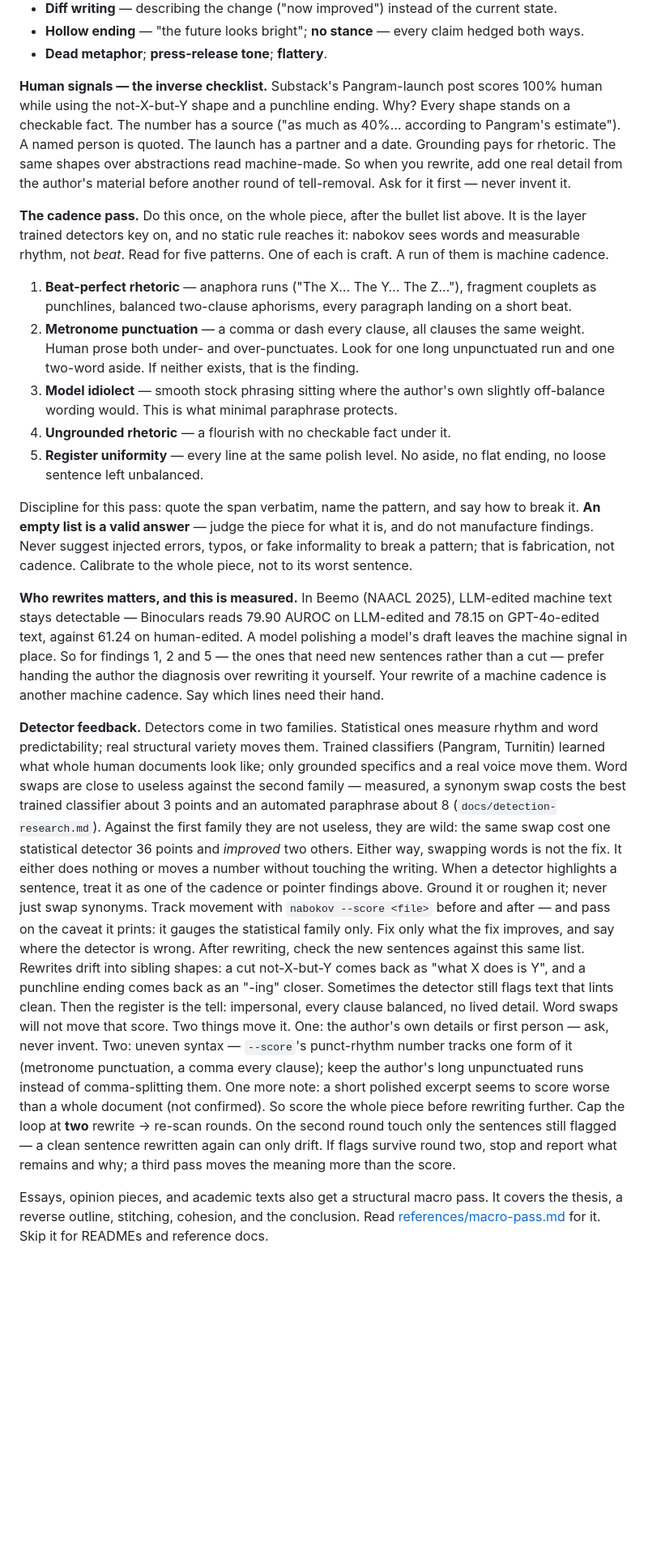
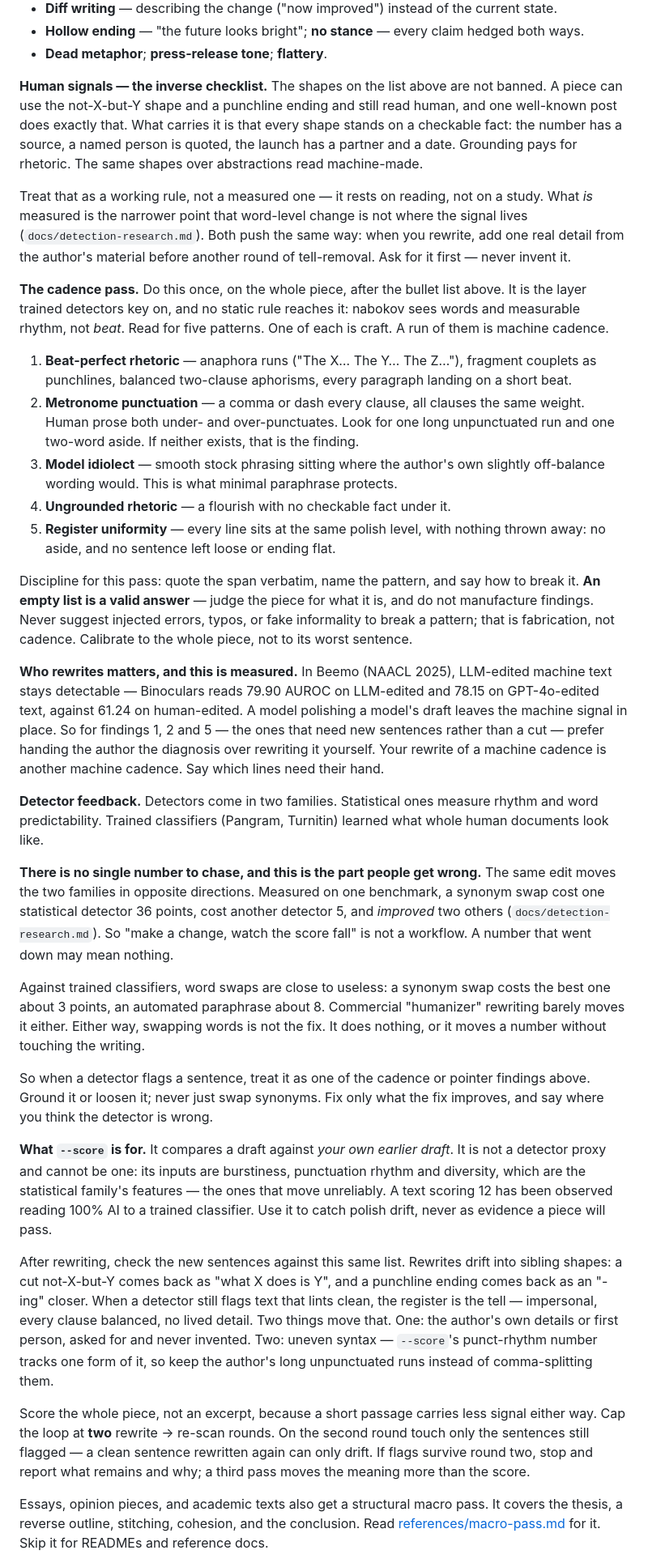
Before and after one commit to viewflow/nabokov, a Markdown page: skills/nabokov-editor/SKILL.md, the part around the change. Shown at 81% size. GitHub-like rendering; blank space fills up the shorter version.

Commit message:
skills: correct the detector advice against the research
Four fixes to nabokov-editor and the copywriter's mirror of the same advice.

1. The "two families" model implied detectors respond coherently, so an agent
   could make a change and watch a number fall. They do not. The same synonym
   swap cost one statistical detector 36 points, cost another 5, and IMPROVED
   two others. There is no single number to chase, and a number that fell may
   mean nothing. Stated up front now, because it invalidates the workflow the
   old paragraph implied.

2. --score was described as detector tracking. It cannot be: its inputs are
   burstiness, punctuation rhythm and diversity — the statistical family's
   features, the ones that move unreliably. The gap experiment already showed a
   text scoring 12 reading 100% AI to a trained classifier. Reframed as a drift
   check against the author's own earlier draft, never evidence a piece passes.

3. The Substack Pangram anecdote was anchoring the whole grounding argument on
   one unreplicated post. The argument stands, so it stays — but labelled as a
   working rule from reading rather than a measured one, with the measured
   claim and docs/detection-research.md alongside it.

4. Resolved the note that had sat marked "not confirmed": whether a short
   excerpt scores worse than a whole document. The NBER audit shows AUROC
   dropping on short passages but never below 0.9979 — short text carries less
   signal either way, which is a weaker and differently-shaped claim than the
   note implied. Rewritten to say just that.

The old paragraph had accumulated four rounds of patches and contradicted
itself, so it was rewritten whole rather than edited again.

Dogfooding caught one thing worth recording: NB501 fired on my own cadence-pass
item 5, "No aside, no flat ending, no loose sentence left unbalanced" — a
beat-perfect triple inside the bullet warning against beat-perfect triples.
Fixed.

Co-Authored-By: Claude Opus 5 (1M context) <noreply@anthropic.com>

```diff
--- a/skills/nabokov-editor/SKILL.md
+++ b/skills/nabokov-editor/SKILL.md
@@ -122,14 +122,18 @@ Read the prose yourself and look for:
   hedged both ways.
 - **Dead metaphor**; **press-release tone**; **flattery**.
 
-**Human signals — the inverse checklist.** Substack's Pangram-launch post
-scores 100% human while using the not-X-but-Y shape and a punchline ending.
-Why? Every shape stands on a checkable fact. The number has a source ("as
-much as 40%… according to Pangram's estimate"). A named person is quoted. The
-launch has a partner and a date. Grounding pays for rhetoric. The same shapes
-over abstractions read machine-made. So when you rewrite, add one real detail
-from the author's material before another round of tell-removal. Ask for it
-first — never invent it.
+**Human signals — the inverse checklist.** The shapes on the list above are not
+banned. A piece can use the not-X-but-Y shape and a punchline ending and still
+read human, and one well-known post does exactly that. What carries it is that
+every shape stands on a checkable fact: the number has a source, a named person
+is quoted, the launch has a partner and a date. Grounding pays for rhetoric. The
+same shapes over abstractions read machine-made.
+
+Treat that as a working rule, not a measured one — it rests on reading, not on a
+study. What *is* measured is the narrower point that word-level change is not
+where the signal lives (`docs/detection-research.md`). Both push the same way: when
+you rewrite, add one real detail from the author's material before another round
+of tell-removal. Ask for it first — never invent it.
 
 **The cadence pass.** Do this once, on the whole piece, after the bullet list
 above. It is the layer trained detectors key on, and no static rule reaches
@@ -147,8 +151,8 @@ patterns. One of each is craft. A run of them is machine cadence.
    slightly off-balance wording would. This is what minimal paraphrase
    protects.
 4. **Ungrounded rhetoric** — a flourish with no checkable fact under it.
-5. **Register uniformity** — every line at the same polish level. No aside,
-   no flat ending, no loose sentence left unbalanced.
+5. **Register uniformity** — every line sits at the same polish level, with
+   nothing thrown away: no aside, and no sentence left loose or ending flat.
 
 Discipline for this pass: quote the span verbatim, name the pattern, and say
 how to break it. **An empty list is a valid answer** — judge the piece for
@@ -166,33 +170,45 @@ rewrite of a machine cadence is another machine cadence. Say which lines
 need their hand.
 
 **Detector feedback.** Detectors come in two families. Statistical ones
-measure rhythm and word predictability; real structural variety moves them.
-Trained classifiers (Pangram, Turnitin) learned what whole human documents
-look like; only grounded specifics and a real voice move them. Word swaps
-are close to useless against the second family — measured, a synonym swap
-costs the best trained classifier about 3 points and an automated paraphrase
-about 8 (`docs/detection-research.md`). Against the first family they are not
-useless, they are wild: the same swap cost one statistical detector 36 points
-and *improved* two others. Either way, swapping words is not the fix. It
-either does nothing or moves a number without touching the writing. When a detector highlights a sentence, treat it as one of the
-cadence or pointer findings above. Ground it or roughen it; never just swap
-synonyms. Track movement with `nabokov --score <file>` before and after —
-and pass on the caveat it prints: it gauges the statistical family only. Fix only what the fix improves, and say where the detector is
-wrong. After rewriting, check the new sentences against this same list.
-Rewrites drift into sibling shapes: a cut not-X-but-Y comes back as "what X
-does is Y", and a punchline ending comes back as an "-ing" closer. Sometimes
-the detector still flags text that lints clean. Then the register is the
-tell: impersonal, every clause balanced, no lived detail. Word swaps will not
-move that score. Two things move it. One: the author's own details or first
-person — ask, never invent. Two: uneven syntax — `--score`'s punct-rhythm
-number tracks one form of it (metronome punctuation, a comma every clause);
-keep the author's long unpunctuated runs instead of comma-splitting them. One more note: a short
-polished excerpt seems to score worse than a whole document (not confirmed).
-So score the whole piece before rewriting further. Cap the loop at **two**
-rewrite → re-scan rounds. On the second round touch only the sentences still
-flagged — a clean sentence rewritten again can only drift. If flags survive
-round two, stop and report what remains and why; a third pass moves the
-meaning more than the score.
+measure rhythm and word predictability. Trained classifiers (Pangram, Turnitin)
+learned what whole human documents look like.
+
+**There is no single number to chase, and this is the part people get wrong.**
+The same edit moves the two families in opposite directions. Measured on one
+benchmark, a synonym swap cost one statistical detector 36 points, cost another
+detector 5, and *improved* two others (`docs/detection-research.md`). So "make a
+change, watch the score fall" is not a workflow. A number that went down may mean
+nothing.
+
+Against trained classifiers, word swaps are close to useless: a synonym swap
+costs the best one about 3 points, an automated paraphrase about 8. Commercial
+"humanizer" rewriting barely moves it either. Either way, swapping words is not
+the fix. It does nothing, or it moves a number without touching the writing.
+
+So when a detector flags a sentence, treat it as one of the cadence or pointer
+findings above. Ground it or loosen it; never just swap synonyms. Fix only what
+the fix improves, and say where you think the detector is wrong.
+
+**What `--score` is for.** It compares a draft against *your own earlier draft*.
+It is not a detector proxy and cannot be one: its inputs are burstiness, punctuation
+rhythm and diversity, which are the statistical family's features — the ones that
+move unreliably. A text scoring 12 has been observed reading 100% AI to a trained
+classifier. Use it to catch polish drift, never as evidence a piece will pass.
+
+After rewriting, check the new sentences against this same list. Rewrites drift
+into sibling shapes: a cut not-X-but-Y comes back as "what X does is Y", and a
+punchline ending comes back as an "-ing" closer. When a detector still flags text
+that lints clean, the register is the tell — impersonal, every clause balanced, no
+lived detail. Two things move that. One: the author's own details or first person,
+asked for and never invented. Two: uneven syntax — `--score`'s punct-rhythm number
+tracks one form of it, so keep the author's long unpunctuated runs instead of
+comma-splitting them.
+
+Score the whole piece, not an excerpt, because a short passage carries less signal
+either way. Cap the loop at **two** rewrite → re-scan rounds. On the second round
+touch only the sentences still flagged — a clean sentence rewritten again can only
+drift. If flags survive round two, stop and report what remains and why; a third
+pass moves the meaning more than the score.
 
 Essays, opinion pieces, and academic texts also get a structural macro pass.
 It covers the thesis, a reverse outline, stitching, cohesion, and the
```
Also changed, not shown: skills/nabokov-copywriter/SKILL.md (+9 -3 lines).
